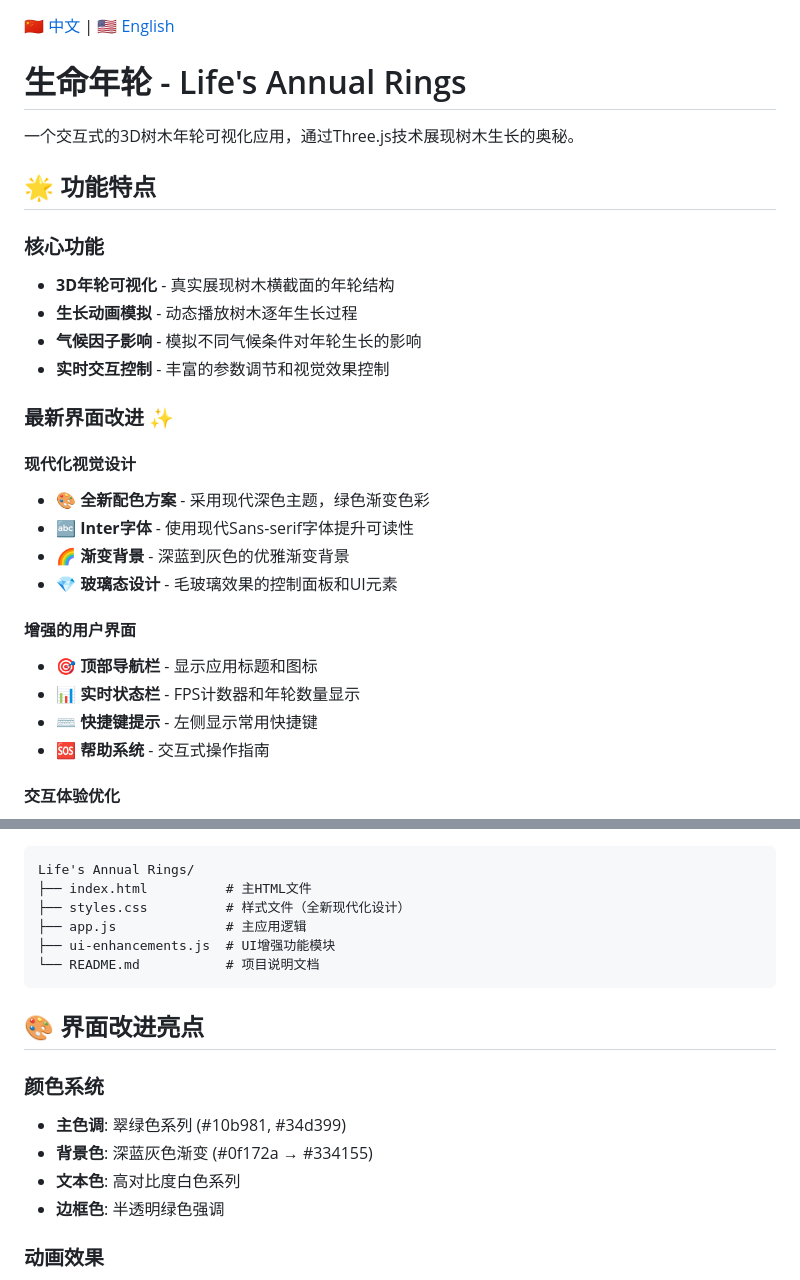
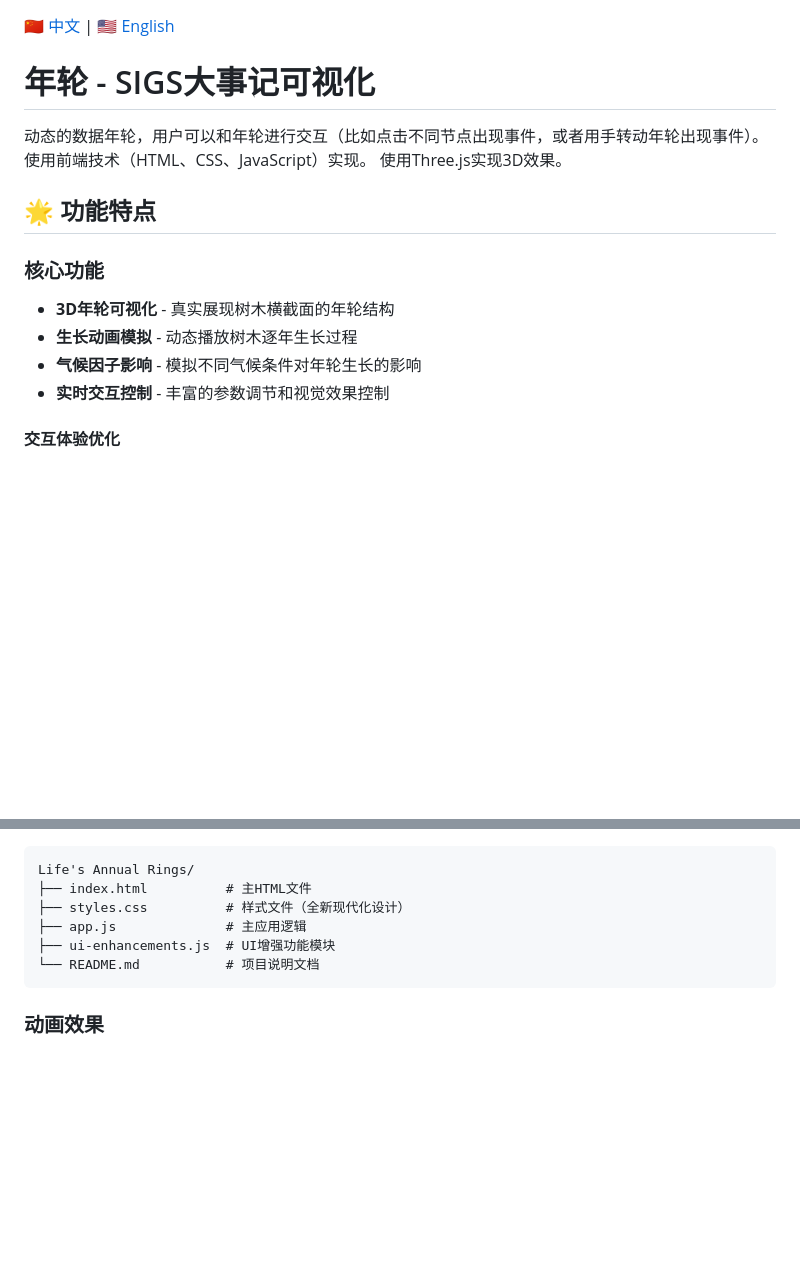
Before and after one commit to soulll1/soulll1.github.io, a Markdown page: README.md, 2 parts joined by grey strips. GitHub-like rendering; blank space fills up the shorter version.

````diff
--- a/README.md
+++ b/README.md
@@ -1,8 +1,10 @@
 [🇨🇳 中文](README.md) | [🇺🇸 English](README_EN.md)
 
-# 生命年轮 - Life's Annual Rings
+# 年轮 - SIGS大事记可视化
 
-一个交互式的3D树木年轮可视化应用，通过Three.js技术展现树木生长的奥秘。
+动态的数据年轮，用户可以和年轮进行交互（比如点击不同节点出现事件，或者用手转动年轮出现事件）。
+使用前端技术（HTML、CSS、JavaScript）实现。
+使用Three.js实现3D效果。
 
 ## 🌟 功能特点
 
@@ -11,20 +13,6 @@
 - **生长动画模拟** - 动态播放树木逐年生长过程
 - **气候因子影响** - 模拟不同气候条件对年轮生长的影响
 - **实时交互控制** - 丰富的参数调节和视觉效果控制
-
-### 最新界面改进 ✨
-
-#### 现代化视觉设计
-- 🎨 **全新配色方案** - 采用现代深色主题，绿色渐变色彩
-- 🔤 **Inter字体** - 使用现代Sans-serif字体提升可读性
-- 🌈 **渐变背景** - 深蓝到灰色的优雅渐变背景
-- 💎 **玻璃态设计** - 毛玻璃效果的控制面板和UI元素
-
-#### 增强的用户界面
-- 🎯 **顶部导航栏** - 显示应用标题和图标
-- 📊 **实时状态栏** - FPS计数器和年轮数量显示
-- ⌨️ **快捷键提示** - 左侧显示常用快捷键
-- 🆘 **帮助系统** - 交互式操作指南
 
 #### 交互体验优化
 - 🎬 **启动动画** - 平滑的页面加载动画
@@ -75,14 +63,6 @@ Life's Annual Rings/
 └── README.md           # 项目说明文档
 ```
 
-## 🎨 界面改进亮点
-
-### 颜色系统
-- **主色调**: 翠绿色系列 (#10b981, #34d399)
-- **背景色**: 深蓝灰色渐变 (#0f172a → #334155)
-- **文本色**: 高对比度白色系列
-- **边框色**: 半透明绿色强调
-
 ### 动画效果
 - **淡入动画**: 控制面板分段加载
 - **悬停反馈**: 按钮和控件的即时响应
````
